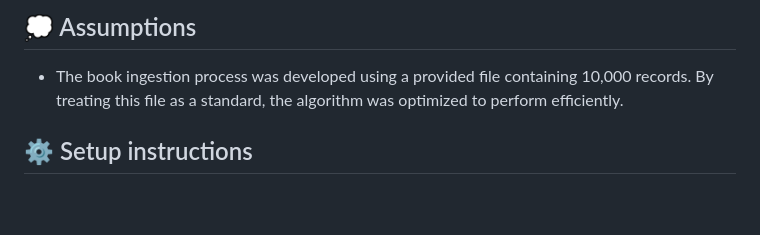
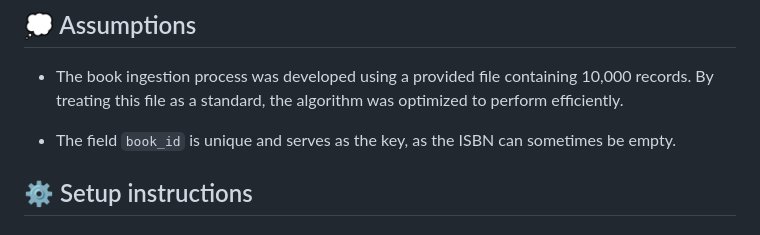
Before and after one commit to spy7/sword, a Markdown page: README.md, the part around one of its changes. Drawn GitHub-style; blank space fills up the shorter version.

Commit message:
feat: README update

```diff
--- a/README.md
+++ b/README.md
@@ -92,6 +92,8 @@ The **.env** file contains the environment variables used throughout the applica
 ## 💭 Assumptions
 
 - The book ingestion process was developed using a provided file containing 10,000 records. By treating this file as a standard, the algorithm was optimized to perform efficiently.
+
+- The field `book_id` is unique and serves as the key, as the ISBN can sometimes be empty.
 
 ## ⚙️ Setup instructions
 
```
Also changed, not shown: other parts of README.md (+2 -1 lines).
